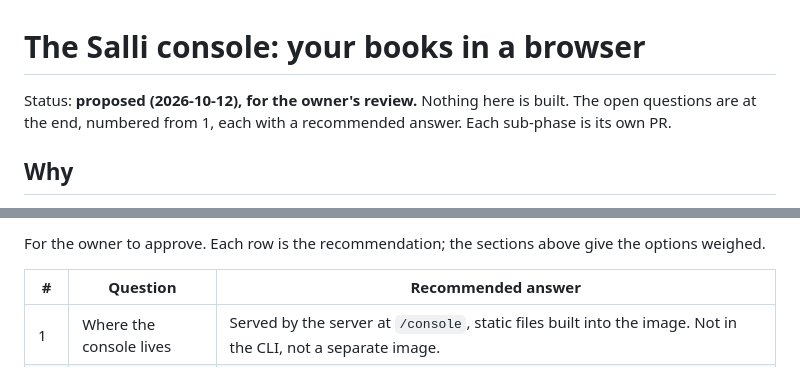
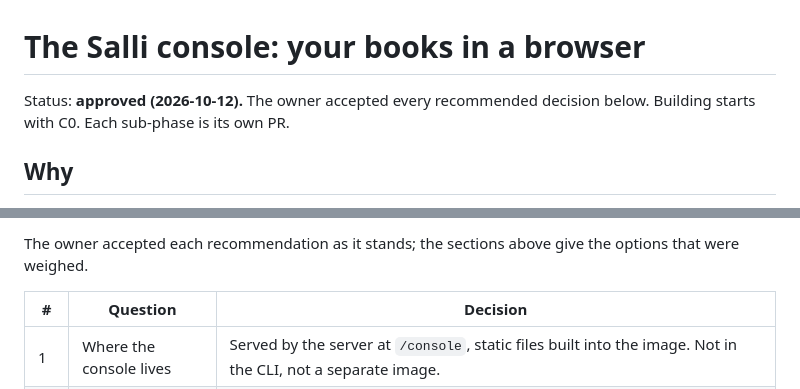
Before and after one commit to leafmonkeylabs/salli-core, a Markdown page: docs/design/console.md, 2 parts joined by grey strips. GitHub-like rendering.

Commit message:
docs(design): the console, approved
Co-Authored-By: Claude Opus 5.5 <noreply@anthropic.com>

```diff
--- a/docs/design/console.md
+++ b/docs/design/console.md
@@ -1,8 +1,7 @@
 # The Salli console: your books in a browser
 
-Status: **proposed (2026-10-12), for the owner's review.** Nothing here is
-built. The open questions are at the end, numbered from 1, each with a
-recommended answer. Each sub-phase is its own PR.
+Status: **approved (2026-10-12).** The owner accepted every recommended
+decision below. Building starts with C0. Each sub-phase is its own PR.
 
 ## Why
 
@@ -848,8 +847,8 @@ the heart of the console and of the demo.
 
-For the owner to approve. Each row is the recommendation; the sections above
-give the options weighed.
+The owner accepted each recommendation as it stands; the sections above give
+the options that were weighed.
 
-| # | Question | Recommended answer |
+| # | Question | Decision |
 |---|---|---|
 | 1 | Where the console lives | Served by the server at `/console`, static files built into the image. Not in the CLI, not a separate image. |
 | 2 | How `salli ui` works | Reads `console_url` from `/v1/meta` for the current context's server, opens it, and prints it (`--no-open` prints only). The CLI hands the browser nothing. |
```
Also changed, not shown: other parts of docs/design/console.md (+1 -1 lines).
